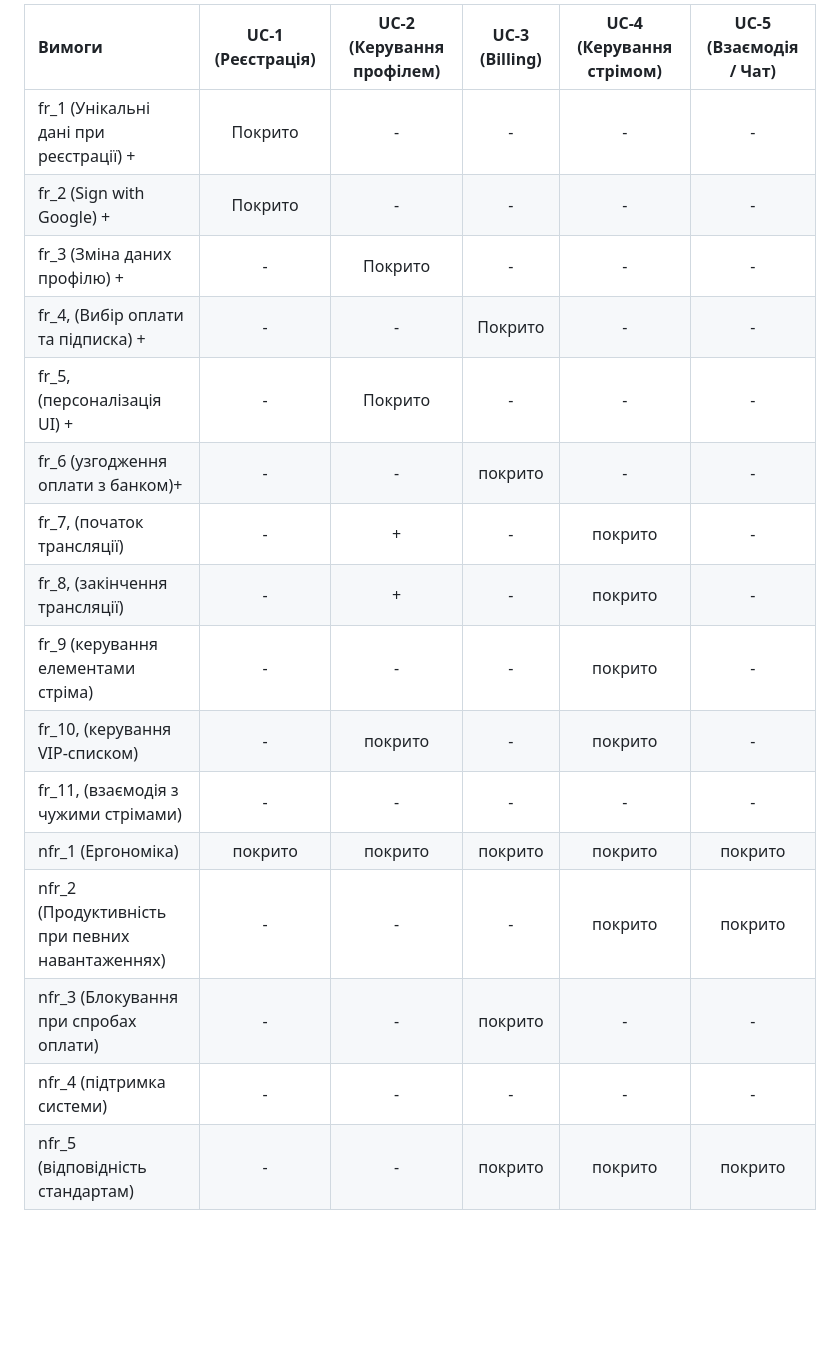
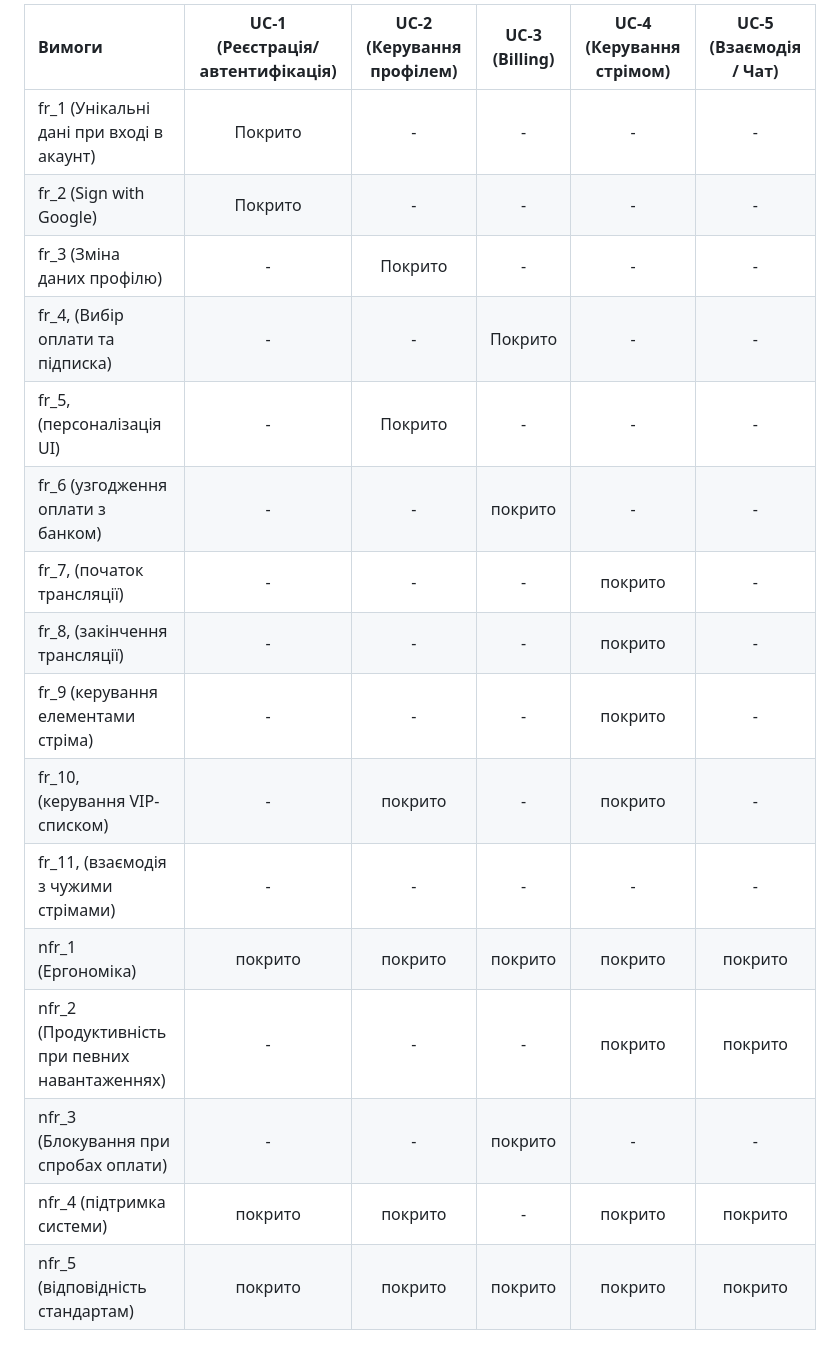
Before and after one commit to Lidonis-1/KPI-2, a Markdown page: lab_2/matrix.md, the part around the change. GitHub-like rendering; blank space fills up the shorter version.

Commit message:
update: add автентифікація to use case diagram and matrix

```diff
--- a/lab_2/matrix.md
+++ b/lab_2/matrix.md
@@ -1,18 +1,18 @@
-| Вимоги                                          | UC-1 (Реєстрація) | UC-2 (Керування профілем) | UC-3 (Billing) | UC-4 (Керування стрімом) | UC-5 (Взаємодія / Чат) |
-| :---------------------------------------------- | :---------------: | :-----------------------: | :------------: | :----------------------: | :--------------------: |
-| fr_1 (Унікальні дані при реєстрації) +          |      Покрито      |             -             |       -        |            -             |           -            |
-| fr_2 (Sign with Google) +                       |      Покрито      |             -             |       -        |            -             |           -            |
-| fr_3 (Зміна даних профілю) +                    |         -         |          Покрито          |       -        |            -             |           -            |
-| fr_4, (Вибір оплати та підписка) +              |         -         |             -             |    Покрито     |            -             |           -            |
-| fr_5, (персоналізація UI) +                     |         -         |          Покрито          |       -        |            -             |           -            |
-| fr_6 (узгодження оплати з банком)+              |         -         |             -             |    покрито     |            -             |           -            |
-| fr_7, (початок трансляції)                      |         -         |             +             |       -        |         покрито          |           -            |
-| fr_8, (закінчення трансляції)                   |         -         |             +             |       -        |         покрито          |           -            |
-| fr_9 (керування елементами стріма)              |         -         |             -             |       -        |         покрито          |           -            |
-| fr_10, (керування VIP-списком)                  |         -         |          покрито          |       -        |         покрито          |           -            |
-| fr_11, (взаємодія з чужими стрімами)            |         -         |             -             |       -        |            -             |           -            |
-| nfr_1 (Ергономіка)                              |      покрито      |          покрито          |    покрито     |         покрито          |        покрито         |
-| nfr_2 (Продуктивність при певних навантаженнях) |         -         |             -             |       -        |         покрито          |        покрито         |
-| nfr_3 (Блокування при спробах оплати)           |         -         |             -             |    покрито     |            -             |           -            |
-| nfr_4 (підтримка системи)                       |         -         |             -             |       -        |            -             |           -            |
-| nfr_5 (відповідність стандартам)                |         -         |             -             |    покрито     |         покрито          |        покрито         |
+| Вимоги                                          | UC-1 (Реєстрація/автентифікація) | UC-2 (Керування профілем) | UC-3 (Billing) | UC-4 (Керування стрімом) | UC-5 (Взаємодія / Чат) |
+| :---------------------------------------------- | :------------------------------: | :-----------------------: | :------------: | :----------------------: | :--------------------: |
+| fr_1 (Унікальні дані при вході в акаунт)        |             Покрито              |             -             |       -        |            -             |           -            |
+| fr_2 (Sign with Google)                         |             Покрито              |             -             |       -        |            -             |           -            |
+| fr_3 (Зміна даних профілю)                      |                -                 |          Покрито          |       -        |            -             |           -            |
+| fr_4, (Вибір оплати та підписка)                |                -                 |             -             |    Покрито     |            -             |           -            |
+| fr_5, (персоналізація UI)                       |                -                 |          Покрито          |       -        |            -             |           -            |
+| fr_6 (узгодження оплати з банком)               |                -                 |             -             |    покрито     |            -             |           -            |
+| fr_7, (початок трансляції)                      |                -                 |             -             |       -        |         покрито          |           -            |
+| fr_8, (закінчення трансляції)                   |                -                 |             -             |       -        |         покрито          |           -            |
+| fr_9 (керування елементами стріма)              |                -                 |             -             |       -        |         покрито          |           -            |
+| fr_10, (керування VIP-списком)                  |                -                 |          покрито          |       -        |         покрито          |           -            |
+| fr_11, (взаємодія з чужими стрімами)            |                -                 |             -             |       -        |            -             |           -            |
+| nfr_1 (Ергономіка)                              |             покрито              |          покрито          |    покрито     |         покрито          |        покрито         |
+| nfr_2 (Продуктивність при певних навантаженнях) |                -                 |             -             |       -        |         покрито          |        покрито         |
+| nfr_3 (Блокування при спробах оплати)           |                -                 |             -             |    покрито     |            -             |           -            |
+| nfr_4 (підтримка системи)                       |             покрито              |          покрито          |       -        |         покрито          |        покрито         |
+| nfr_5 (відповідність стандартам)                |             покрито              |          покрито          |    покрито     |         покрито          |        покрито         |
```
Also changed, not shown: lab_2/spec.md (+1 -1 lines), lab_2/use_case_diagram.md (+4 -1 lines), lab_2/image.png (deleted), lab_2/use_case_diagram.png.
